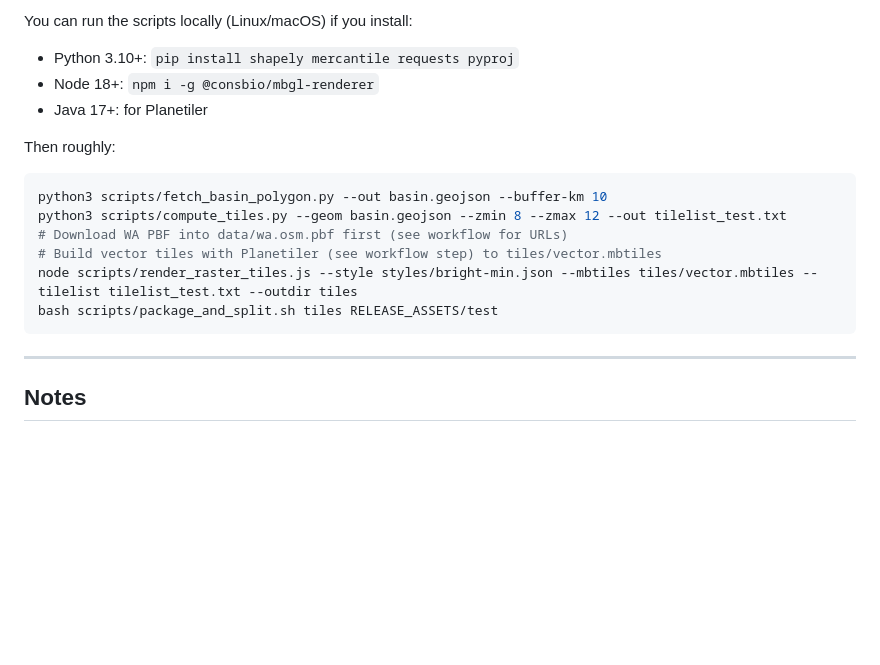
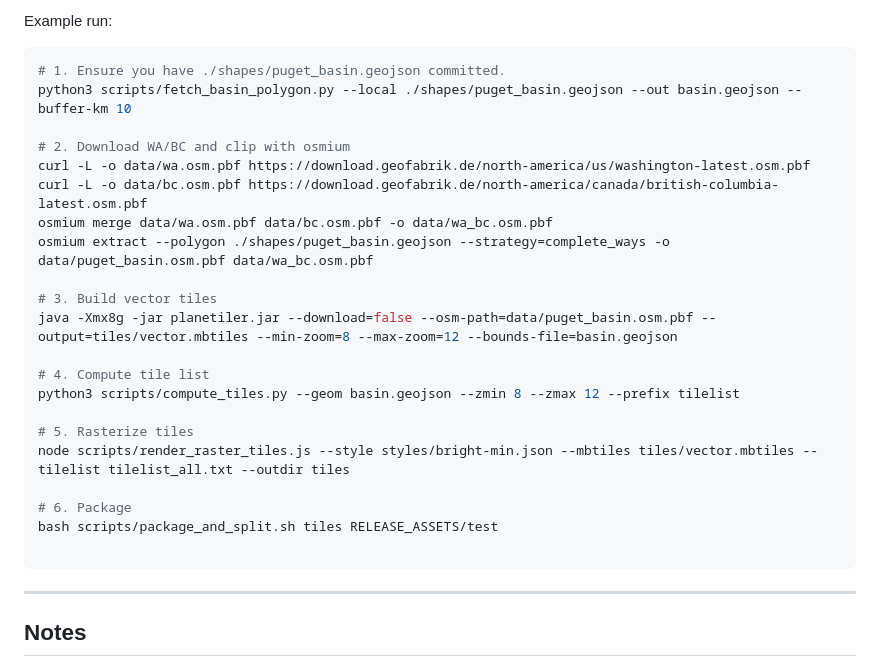
Before and after one commit to askpatrickw/puget-mesh-tiles, a Markdown page: README.md, the part around the change printed below. Drawn GitHub-style; blank space fills up the shorter version.

````diff
--- a/README.md
+++ b/README.md
@@ -81,18 +78,28 @@ You can override these via workflow **inputs** or repository **variables**:
 
-You can run the scripts locally (Linux/macOS) if you install:
-- Python 3.10+: `pip install shapely mercantile requests pyproj`
-- Node 18+: `npm i -g @consbio/mbgl-renderer`
-- Java 17+: for Planetiler
-
-Then roughly:
+Example run:
 
 ```bash
-python3 scripts/fetch_basin_polygon.py --out basin.geojson --buffer-km 10
-python3 scripts/compute_tiles.py --geom basin.geojson --zmin 8 --zmax 12 --out tilelist_test.txt
-# Download WA PBF into data/wa.osm.pbf first (see workflow for URLs)
-# Build vector tiles with Planetiler (see workflow step) to tiles/vector.mbtiles
-node scripts/render_raster_tiles.js --style styles/bright-min.json --mbtiles tiles/vector.mbtiles --tilelist tilelist_test.txt --outdir tiles
+# 1. Ensure you have ./shapes/puget_basin.geojson committed.
+python3 scripts/fetch_basin_polygon.py --local ./shapes/puget_basin.geojson --out basin.geojson --buffer-km 10
+
+# 2. Download WA/BC and clip with osmium
+curl -L -o data/wa.osm.pbf https://download.geofabrik.de/north-america/us/washington-latest.osm.pbf
+curl -L -o data/bc.osm.pbf https://download.geofabrik.de/north-america/canada/british-columbia-latest.osm.pbf
+osmium merge data/wa.osm.pbf data/bc.osm.pbf -o data/wa_bc.osm.pbf
+osmium extract --polygon ./shapes/puget_basin.geojson --strategy=complete_ways -o data/puget_basin.osm.pbf data/wa_bc.osm.pbf
+
+# 3. Build vector tiles
+java -Xmx8g -jar planetiler.jar --download=false --osm-path=data/puget_basin.osm.pbf --output=tiles/vector.mbtiles --min-zoom=8 --max-zoom=12 --bounds-file=basin.geojson
+
+# 4. Compute tile list
+python3 scripts/compute_tiles.py --geom basin.geojson --zmin 8 --zmax 12 --prefix tilelist
+
+# 5. Rasterize tiles
+node scripts/render_raster_tiles.js --style styles/bright-min.json --mbtiles tiles/vector.mbtiles --tilelist tilelist_all.txt --outdir tiles
+
+# 6. Package
 bash scripts/package_and_split.sh tiles RELEASE_ASSETS/test
+
 ```
 
 ---
````
Also changed, not shown: other parts of README.md (+35 -38 lines).
